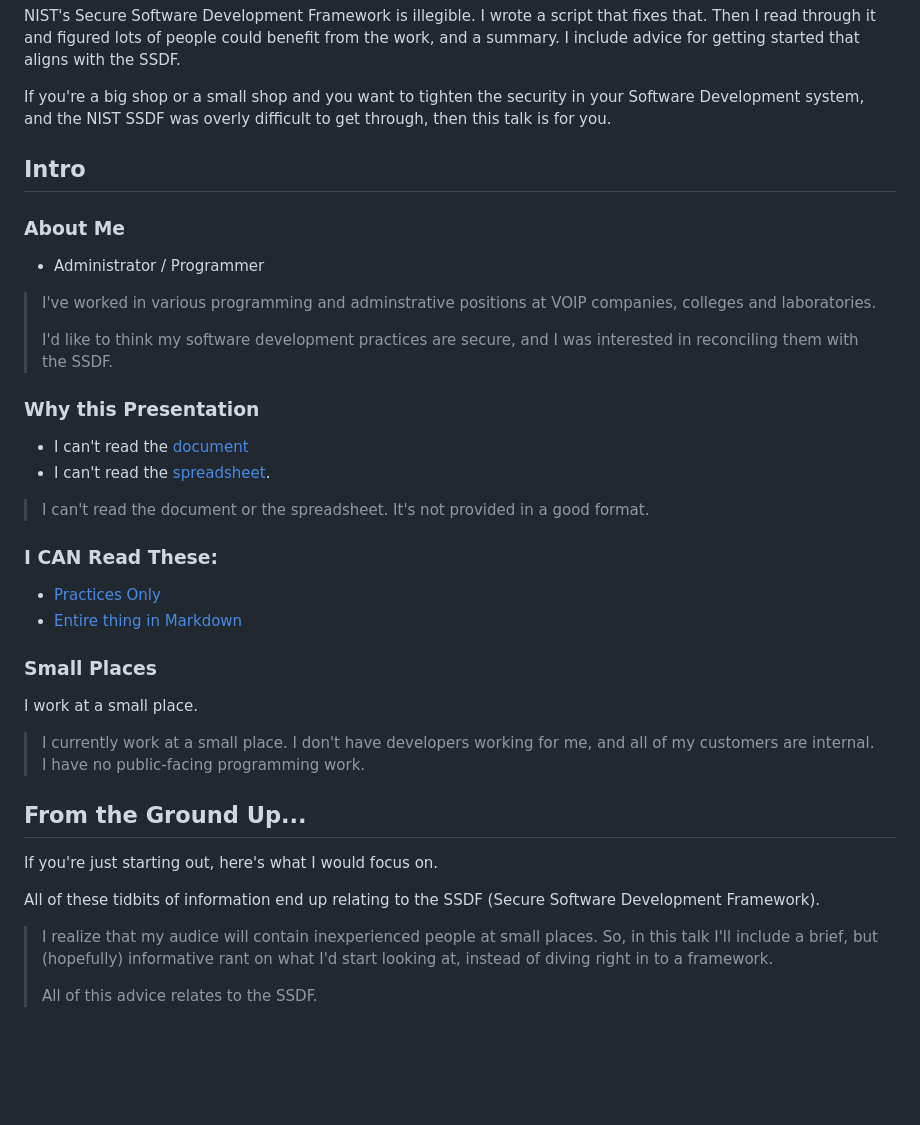
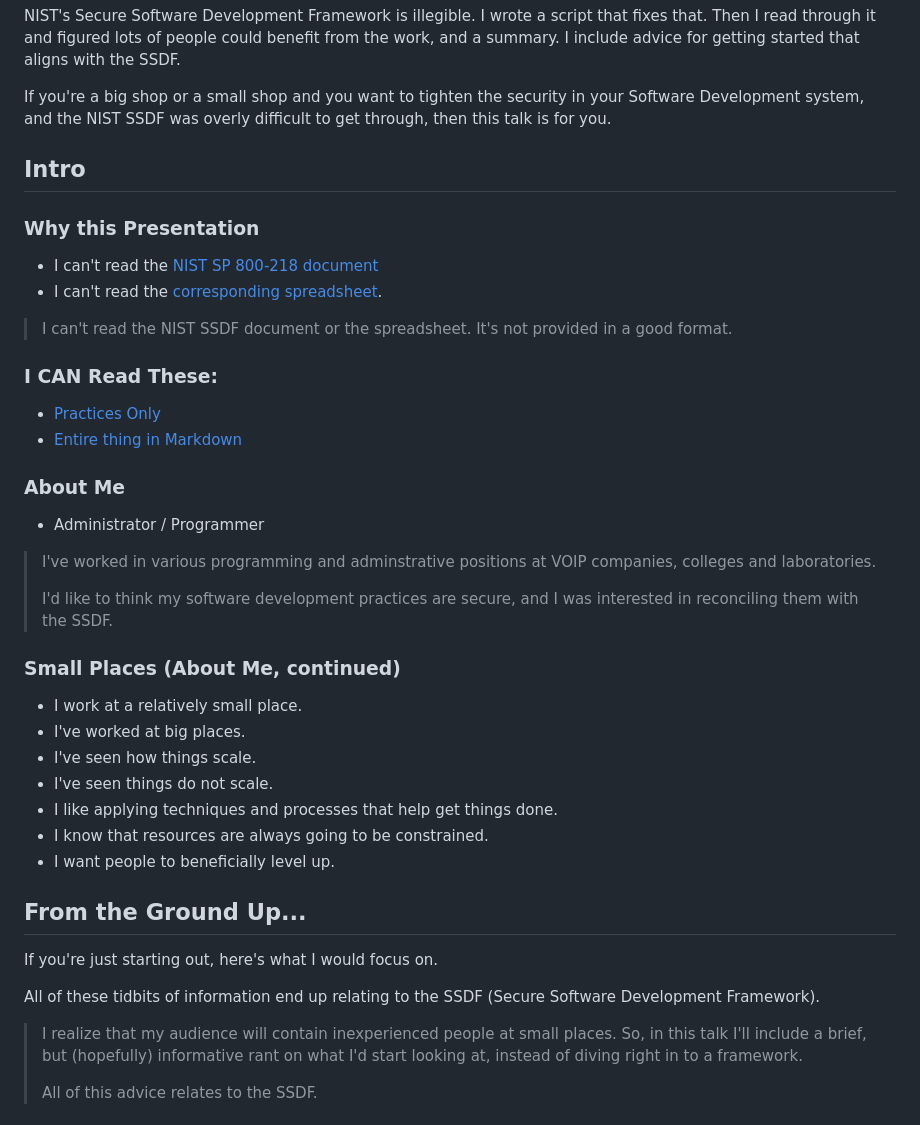
Before and after one commit to mvanwinkleias/blog_posts, a Markdown page: 2023-02-21-convert_NIST_doc_to_readable_thing/notes.md, the part around one of its changes. Rendered like a GitHub page; blank space fills up the shorter version.

```diff
--- a/2023-02-21-convert_NIST_doc_to_readable_thing/notes.md
+++ b/2023-02-21-convert_NIST_doc_to_readable_thing/notes.md
@@ -13,6 +13,19 @@ was overly difficult to get through, then this talk is for you.
 
 ## Intro
 
+### Why this Presentation
+
+* I can't read the [NIST SP 800-218 document](https://nvlpubs.nist.gov/nistpubs/SpecialPublications/NIST.SP.800-218.pdf)
+* I can't read the [corresponding spreadsheet](https://csrc.nist.gov/csrc/media/Publications/sp/800-218/final/documents/NIST.SP.800-218.SSDF-table.xlsx).
+
+> I can't read the NIST SSDF document or the spreadsheet.
+> It's not provided in a good format.
+
+### I CAN Read These:
+
+* [Practices Only](https://github.com/mvanwinkleias/blog_posts/blob/master/2023-02-21-convert_NIST_doc_to_readable_thing/NIST.SP.800-218.SSDF-table-practices_only.md)
+* [Entire thing in Markdown](https://github.com/mvanwinkleias/blog_posts/blob/master/2023-02-21-convert_NIST_doc_to_readable_thing/NIST.SP.800-218.SSDF-table.md)
+
 ### About Me
 
 * Administrator / Programmer
@@ -23,27 +36,16 @@ was overly difficult to get through, then this talk is for you.
 > I'd like to think my software development practices are secure,
 > and I was interested in reconciling them with the SSDF.
 
+### Small Places (About Me, continued)
 
-### Why this Presentation
+* I work at a relatively small place.
+* I've worked at big places.
+* I've seen how things scale.
+* I've seen things do not scale.
+* I like applying techniques and processes that help get things done.
+* I know that resources are always going to be constrained.
+* I want people to beneficially level up.
 
-* I can't read the [document](https://nvlpubs.nist.gov/nistpubs/SpecialPublications/NIST.SP.800-218.pdf)
-* I can't read the [spreadsheet](https://csrc.nist.gov/csrc/media/Publications/sp/800-218/final/documents/NIST.SP.800-218.SSDF-table.xlsx).
-
-> I can't read the document or the spreadsheet.
-> It's not provided in a good format.
-
-### I CAN Read These:
-
-* [Practices Only](https://github.com/mvanwinkleias/blog_posts/blob/master/2023-02-21-convert_NIST_doc_to_readable_thing/NIST.SP.800-218.SSDF-table-practices_only.md)
-* [Entire thing in Markdown](https://github.com/mvanwinkleias/blog_posts/blob/master/2023-02-21-convert_NIST_doc_to_readable_thing/NIST.SP.800-218.SSDF-table.md)
-
-### Small Places
-
-I work at a small place.
-
-> I currently work at a small place.  I don't have developers working
-> for me, and all of my customers are internal.  I have no public-facing
-> programming work.
 
 ## From the Ground Up...
 
@@ -52,7 +54,7 @@ If you're just starting out, here's what I would focus on.
 All of these tidbits of information end up relating to the SSDF
 (Secure Software Development Framework).
 
-> I realize that my audice will contain inexperienced people at small
+> I realize that my audience will contain inexperienced people at small
 > places.  So, in this talk I'll include a brief, but (hopefully)
 > informative rant on what I'd start looking at, instead of diving
 > right in to a framework.
```
Also changed, not shown: other parts of 2023-02-21-convert_NIST_doc_to_readable_thing/notes.md (+24 -8 lines).
